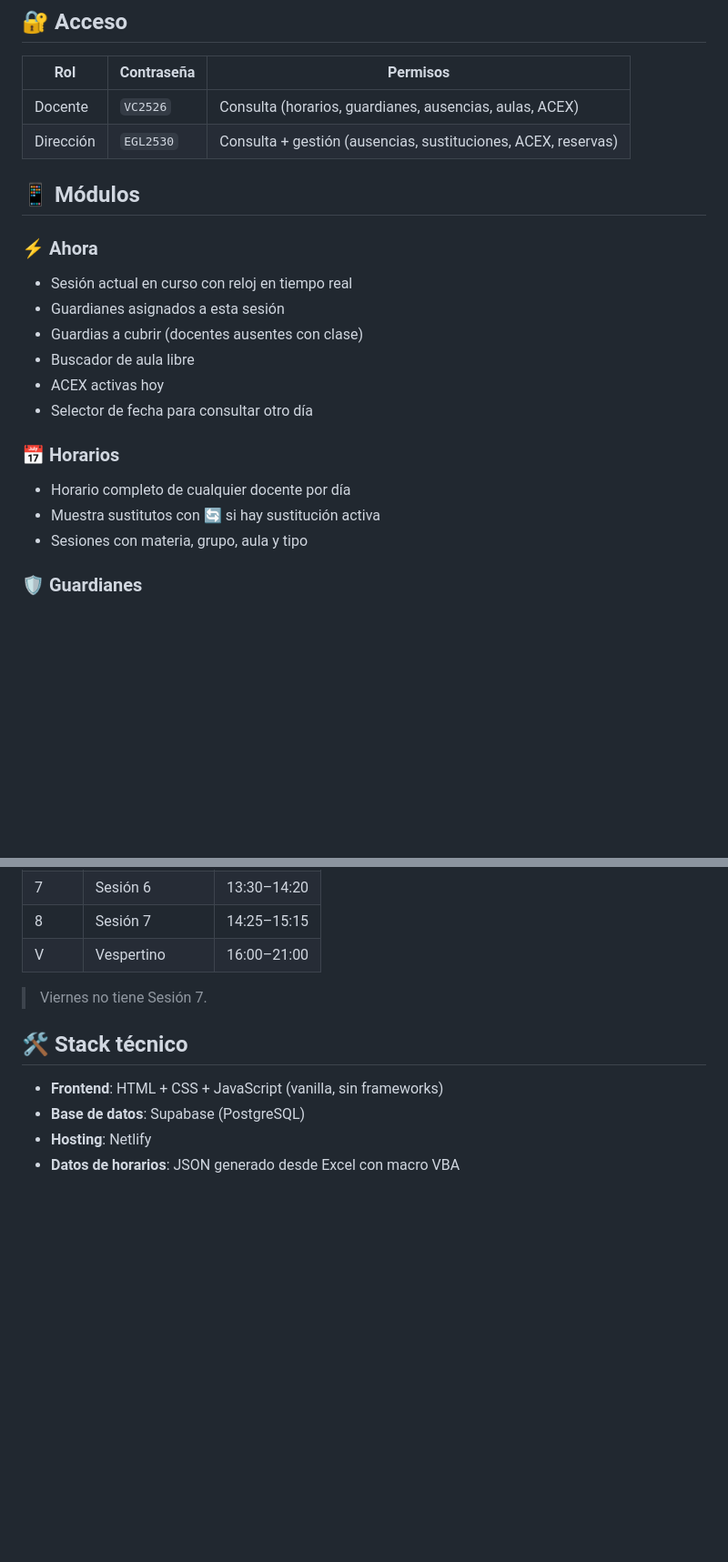
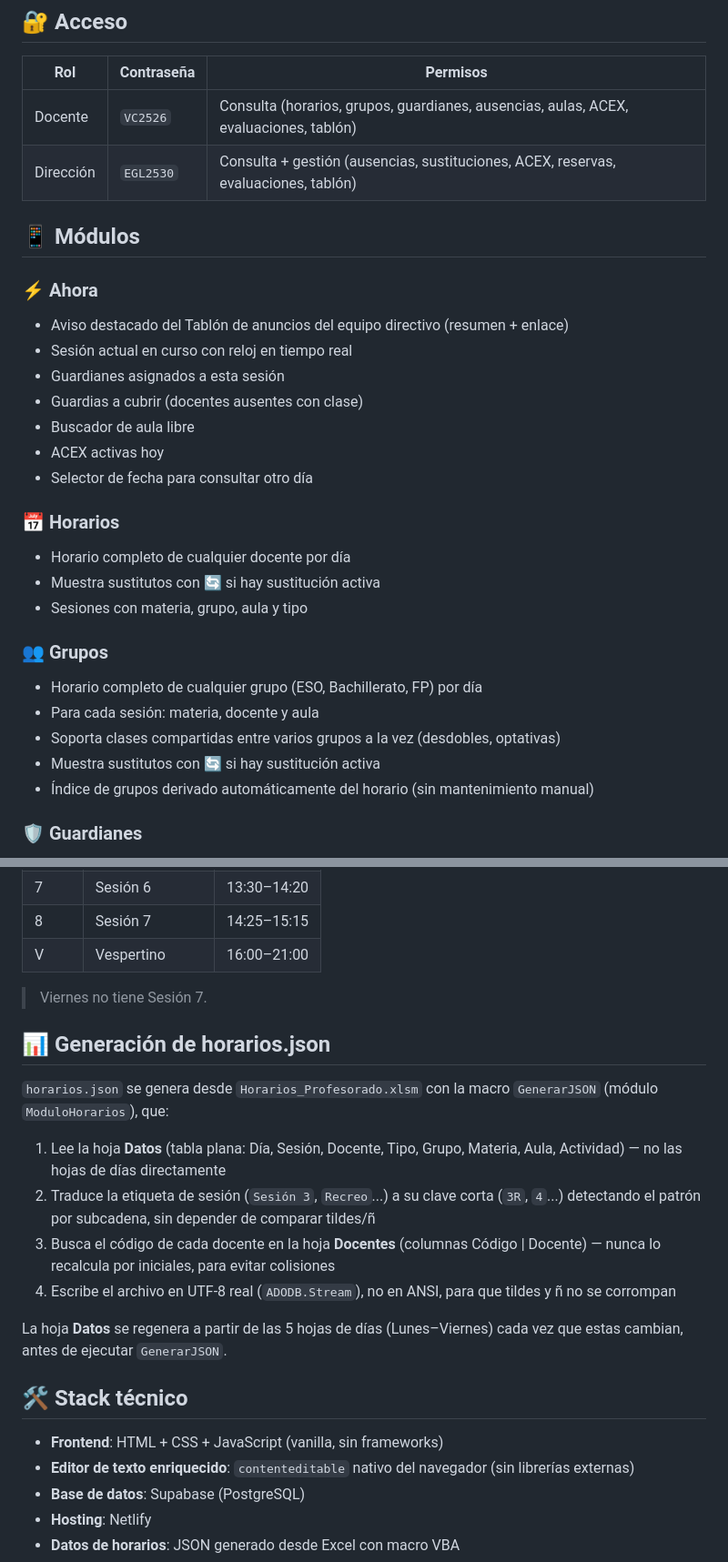
Before and after one commit to LuisGP1984/Horarios_IES_VC_25_26, a Markdown page: README.md, 2 parts joined by grey strips. Shown at 91% size. Drawn GitHub-style; blank space fills up the shorter version.

```diff
--- a/README.md
+++ b/README.md
@@ -20,12 +20,13 @@ Aplicación web para la gestión de horarios, ausencias, guardias y actividades
 
 | Rol | Contraseña | Permisos |
 |-----|-----------|----------|
-| Docente | `VC2526` | Consulta (horarios, guardianes, ausencias, aulas, ACEX) |
-| Dirección | `EGL2530` | Consulta + gestión (ausencias, sustituciones, ACEX, reservas) |
+| Docente | `VC2526` | Consulta (horarios, grupos, guardianes, ausencias, aulas, ACEX, evaluaciones, tablón) |
+| Dirección | `EGL2530` | Consulta + gestión (ausencias, sustituciones, ACEX, reservas, evaluaciones, tablón) |
 
 ## 📱 Módulos
 
 ### ⚡ Ahora
+- Aviso destacado del Tablón de anuncios del equipo directivo (resumen + enlace)
 - Sesión actual en curso con reloj en tiempo real
 - Guardianes asignados a esta sesión
 - Guardias a cubrir (docentes ausentes con clase)
@@ -37,6 +38,13 @@ Aplicación web para la gestión de horarios, ausencias, guardias y actividades
 - Horario completo de cualquier docente por día
 - Muestra sustitutos con 🔄 si hay sustitución activa
 - Sesiones con materia, grupo, aula y tipo
+
+### 👥 Grupos
+- Horario completo de cualquier grupo (ESO, Bachillerato, FP) por día
+- Para cada sesión: materia, docente y aula
+- Soporta clases compartidas entre varios grupos a la vez (desdobles, optativas)
+- Muestra sustitutos con 🔄 si hay sustitución activa
+- Índice de grupos derivado automáticamente del horario (sin mantenimiento manual)
 
 ### 🛡️ Guardianes
 - Tabla semanal de guardianes por sesión (L-V)
@@ -106,9 +136,21 @@ acex (id, fecha, sesiones text[], docentes, grupos, observaciones, created_at)
 
 > Viernes no tiene Sesión 7.
 
+## 📊 Generación de horarios.json
+
+`horarios.json` se genera desde `Horarios_Profesorado.xlsm` con la macro `GenerarJSON` (módulo `ModuloHorarios`), que:
+
+1. Lee la hoja **Datos** (tabla plana: Día, Sesión, Docente, Tipo, Grupo, Materia, Aula, Actividad) — no las hojas de días directamente
+2. Traduce la etiqueta de sesión (`Sesión 3`, `Recreo`...) a su clave corta (`3R`, `4`...) detectando el patrón por subcadena, sin depender de comparar tildes/ñ
+3. Busca el código de cada docente en la hoja **Docentes** (columnas Código | Docente) — nunca lo recalcula por iniciales, para evitar colisiones
+4. Escribe el archivo en UTF-8 real (`ADODB.Stream`), no en ANSI, para que tildes y ñ no se corrompan
+
+La hoja **Datos** se regenera a partir de las 5 hojas de días (Lunes–Viernes) cada vez que estas cambian, antes de ejecutar `GenerarJSON`.
+
 ## 🛠️ Stack técnico
 
 - **Frontend**: HTML + CSS + JavaScript (vanilla, sin frameworks)
+- **Editor de texto enriquecido**: `contenteditable` nativo del navegador (sin librerías externas)
 - **Base de datos**: Supabase (PostgreSQL)
 - **Hosting**: Netlify
 - **Datos de horarios**: JSON generado desde Excel con macro VBA
```
Also changed, not shown: other parts of README.md (+27 -5 lines).
